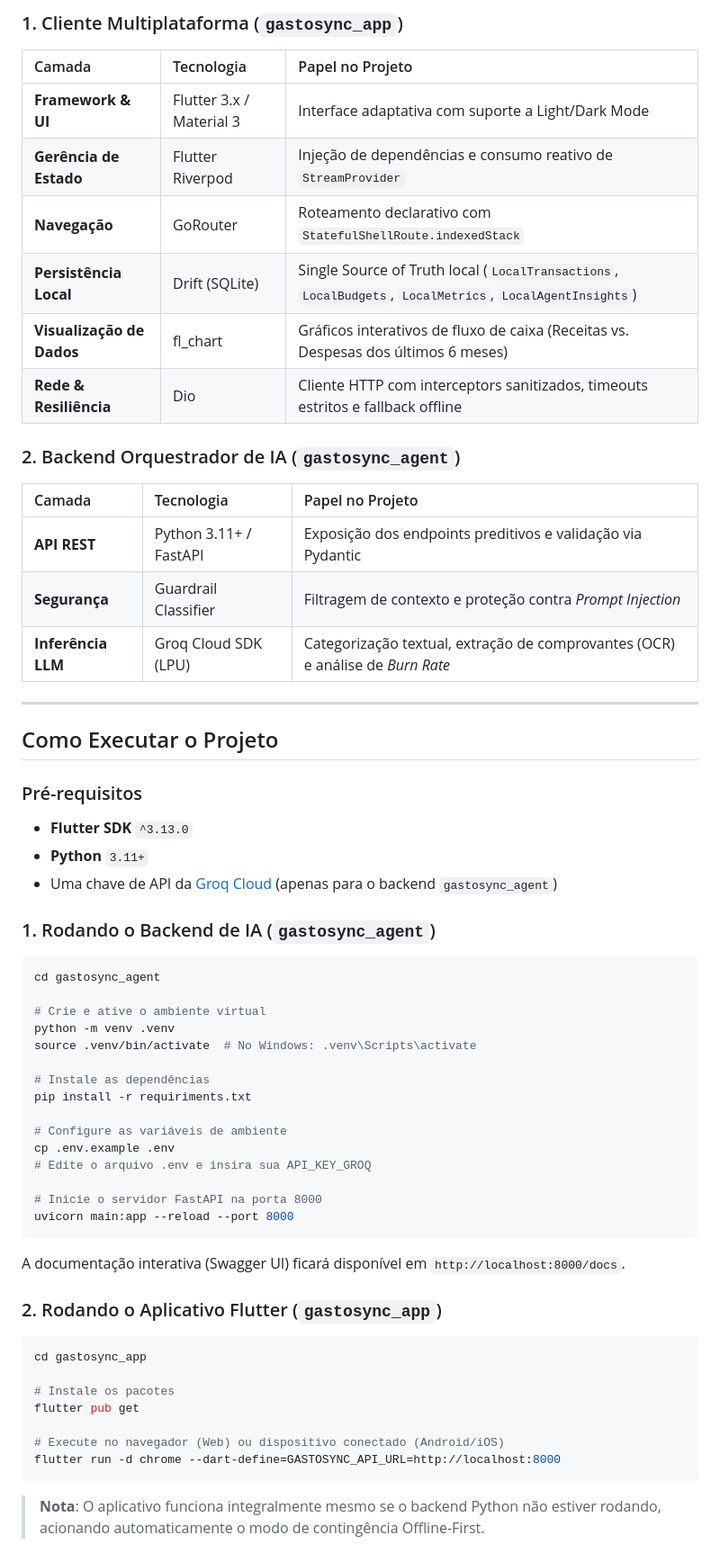
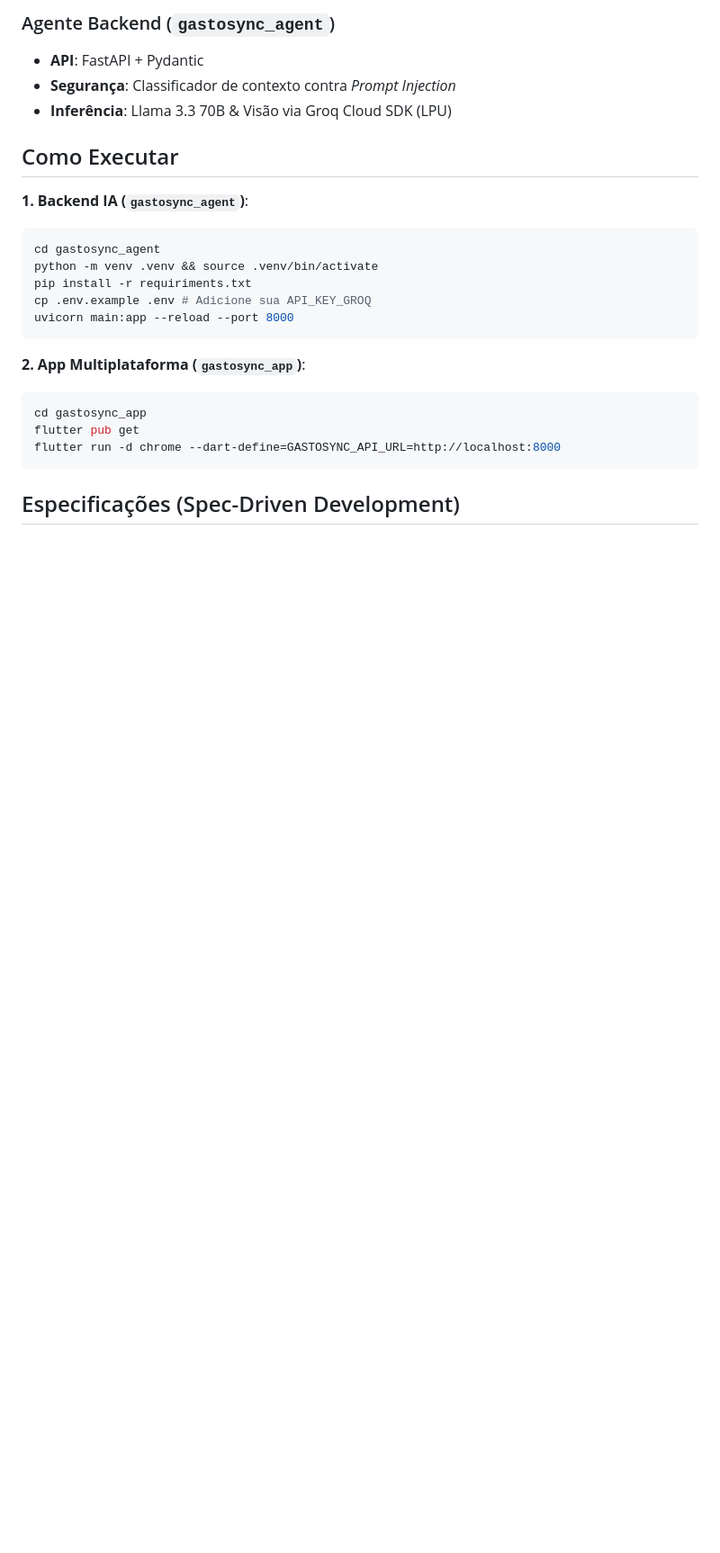
Before and after one commit to TacioMoreira25/GastoSync, a Markdown page: README.md, the part around one of its changes. Shown at 90% size. GitHub-like rendering; blank space fills up the shorter version.

````diff
--- a/README.md
+++ b/README.md
@@ -53,62 +41,26 @@ gasto-sync/
 
-### 1. Cliente Multiplataforma (`gastosync_app`)
-| Camada | Tecnologia | Papel no Projeto |
-| :--- | :--- | :--- |
-| **Framework & UI** | Flutter 3.x / Material 3 | Interface adaptativa com suporte a Light/Dark Mode |
-| **Gerência de Estado** | Flutter Riverpod | Injeção de dependências e consumo reativo de `StreamProvider` |
-| **Navegação** | GoRouter | Roteamento declarativo com `StatefulShellRoute.indexedStack` |
-| **Persistência Local** | Drift (SQLite) | Single Source of Truth local (`LocalTransactions`, `LocalBudgets`, `LocalMetrics`, `LocalAgentInsights`) |
-| **Visualização de Dados** | fl_chart | Gráficos interativos de fluxo de caixa (Receitas vs. Despesas dos últimos 6 meses) |
-| **Rede & Resiliência** | Dio | Cliente HTTP com interceptors sanitizados, timeouts estritos e fallback offline |
+### Agente Backend (`gastosync_agent`)
+- **API**: FastAPI + Pydantic
+- **Segurança**: Classificador de contexto contra *Prompt Injection*
+- **Inferência**: Llama 3.3 70B & Visão via Groq Cloud SDK (LPU)
 
-### 2. Backend Orquestrador de IA (`gastosync_agent`)
-| Camada | Tecnologia | Papel no Projeto |
-| :--- | :--- | :--- |
-| **API REST** | Python 3.11+ / FastAPI | Exposição dos endpoints preditivos e validação via Pydantic |
-| **Segurança** | Guardrail Classifier | Filtragem de contexto e proteção contra *Prompt Injection* |
-| **Inferência LLM** | Groq Cloud SDK (LPU) | Categorização textual, extração de comprovantes (OCR) e análise de *Burn Rate* |
+## Como Executar
 
----
-
-## Como Executar o Projeto
-
-### Pré-requisitos
-- **Flutter SDK** `^3.13.0`
-- **Python** `3.11+`
-- Uma chave de API da [Groq Cloud](https://console.groq.com/) (apenas para o backend `gastosync_agent`)
-
-### 1. Rodando o Backend de IA (`gastosync_agent`)
-
+**1. Backend IA (`gastosync_agent`)**:
 ```bash
 cd gastosync_agent
-
-# Crie e ative o ambiente virtual
-python -m venv .venv
-source .venv/bin/activate  # No Windows: .venv\Scripts\activate
-
-# Instale as dependências
+python -m venv .venv && source .venv/bin/activate
 pip install -r requiriments.txt
-
-# Configure as variáveis de ambiente
-cp .env.example .env
-# Edite o arquivo .env e insira sua API_KEY_GROQ
-
-# Inicie o servidor FastAPI na porta 8000
+cp .env.example .env # Adicione sua API_KEY_GROQ
 uvicorn main:app --reload --port 8000
 ```
-A documentação interativa (Swagger UI) ficará disponível em `http://localhost:8000/docs`.
 
-### 2. Rodando o Aplicativo Flutter (`gastosync_app`)
-
+**2. App Multiplataforma (`gastosync_app`)**:
 ```bash
 cd gastosync_app
-
-# Instale os pacotes
 flutter pub get
-
-# Execute no navegador (Web) ou dispositivo conectado (Android/iOS)
 flutter run -d chrome --dart-define=GASTOSYNC_API_URL=http://localhost:8000
 ```
 
-> **Nota**: O aplicativo funciona integralmente mesmo se o backend Python não estiver rodando, acionando automaticamente o modo de contingência Offline-First.
+## Especificações (Spec-Driven Development)
 
````
Also changed, not shown: other parts of README.md (+23 -46 lines).
